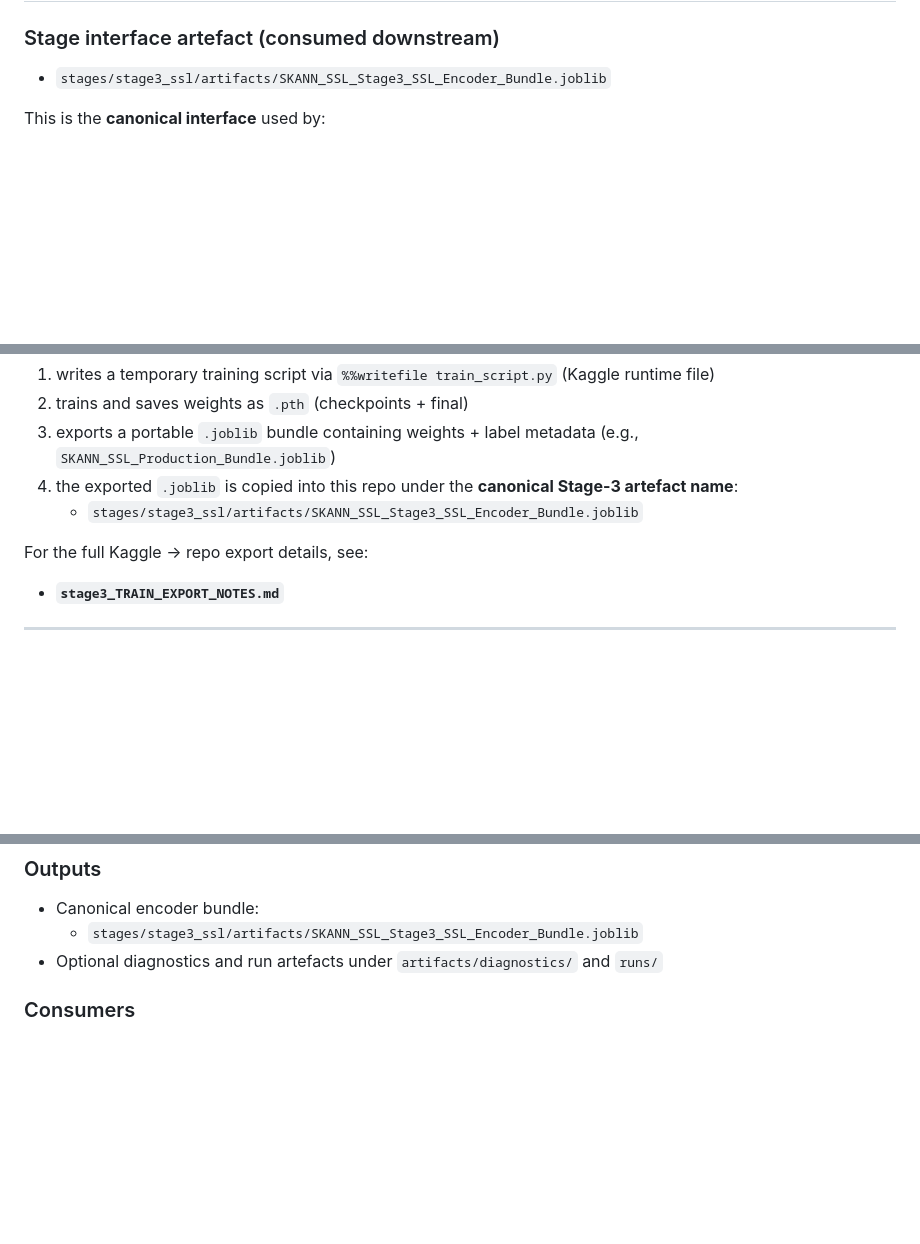
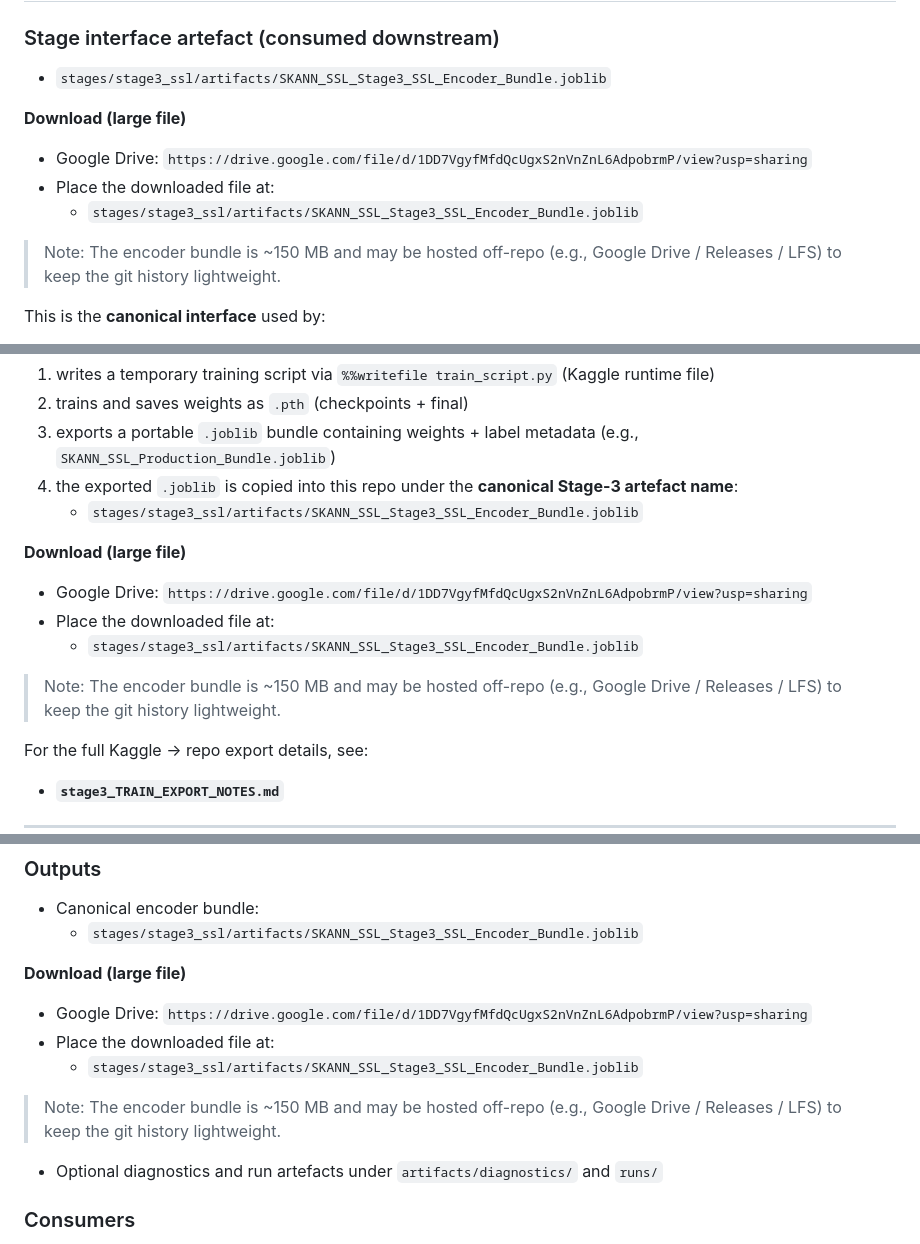
Before and after one commit to suniltyagi/SKANN-SSL, a Markdown page: stages/stage3_ssl/README.md, 3 parts joined by grey strips. Drawn GitHub-style; blank space fills up the shorter version.

Commit message:
docs: add Google Drive link for Stage-3 encoder bundle

```diff
--- a/stages/stage3_ssl/README.md
+++ b/stages/stage3_ssl/README.md
@@ -12,6 +12,13 @@ This stage is part of the canonical pipeline:
 
 ### Stage interface artefact (consumed downstream)
 - `stages/stage3_ssl/artifacts/SKANN_SSL_Stage3_SSL_Encoder_Bundle.joblib`
+
+**Download (large file)**
+- Google Drive: `https://drive.google.com/file/d/1DD7VgyfMfdQcUgxS2nVnZnL6AdpobrmP/view?usp=sharing`
+- Place the downloaded file at:
+  - `stages/stage3_ssl/artifacts/SKANN_SSL_Stage3_SSL_Encoder_Bundle.joblib`
+
+> Note: The encoder bundle is ~150 MB and may be hosted off-repo (e.g., Google Drive / Releases / LFS) to keep the git history lightweight.
 
 This is the **canonical interface** used by:
 - **Stage 6** evaluation scripts (batch confusion matrix + interactive inspector)
@@ -119,6 +126,13 @@ The notebook:
 4. the exported `.joblib` is copied into this repo under the **canonical Stage-3 artefact name**:
    - `stages/stage3_ssl/artifacts/SKANN_SSL_Stage3_SSL_Encoder_Bundle.joblib`
 
+**Download (large file)**
+- Google Drive: `https://drive.google.com/file/d/1DD7VgyfMfdQcUgxS2nVnZnL6AdpobrmP/view?usp=sharing`
+- Place the downloaded file at:
+  - `stages/stage3_ssl/artifacts/SKANN_SSL_Stage3_SSL_Encoder_Bundle.joblib`
+
+> Note: The encoder bundle is ~150 MB and may be hosted off-repo (e.g., Google Drive / Releases / LFS) to keep the git history lightweight.
+
 For the full Kaggle → repo export details, see:
 - **`stage3_TRAIN_EXPORT_NOTES.md`**
 
@@ -203,6 +217,13 @@ See Stage 6 artefacts for the full evaluation outputs.
 ### Outputs
 - Canonical encoder bundle:
   - `stages/stage3_ssl/artifacts/SKANN_SSL_Stage3_SSL_Encoder_Bundle.joblib`
+
+**Download (large file)**
+- Google Drive: `https://drive.google.com/file/d/1DD7VgyfMfdQcUgxS2nVnZnL6AdpobrmP/view?usp=sharing`
+- Place the downloaded file at:
+  - `stages/stage3_ssl/artifacts/SKANN_SSL_Stage3_SSL_Encoder_Bundle.joblib`
+
+> Note: The encoder bundle is ~150 MB and may be hosted off-repo (e.g., Google Drive / Releases / LFS) to keep the git history lightweight.
 - Optional diagnostics and run artefacts under `artifacts/diagnostics/` and `runs/`
 
 ### Consumers
```
Also changed, not shown: README.md (+87 -104 lines).
